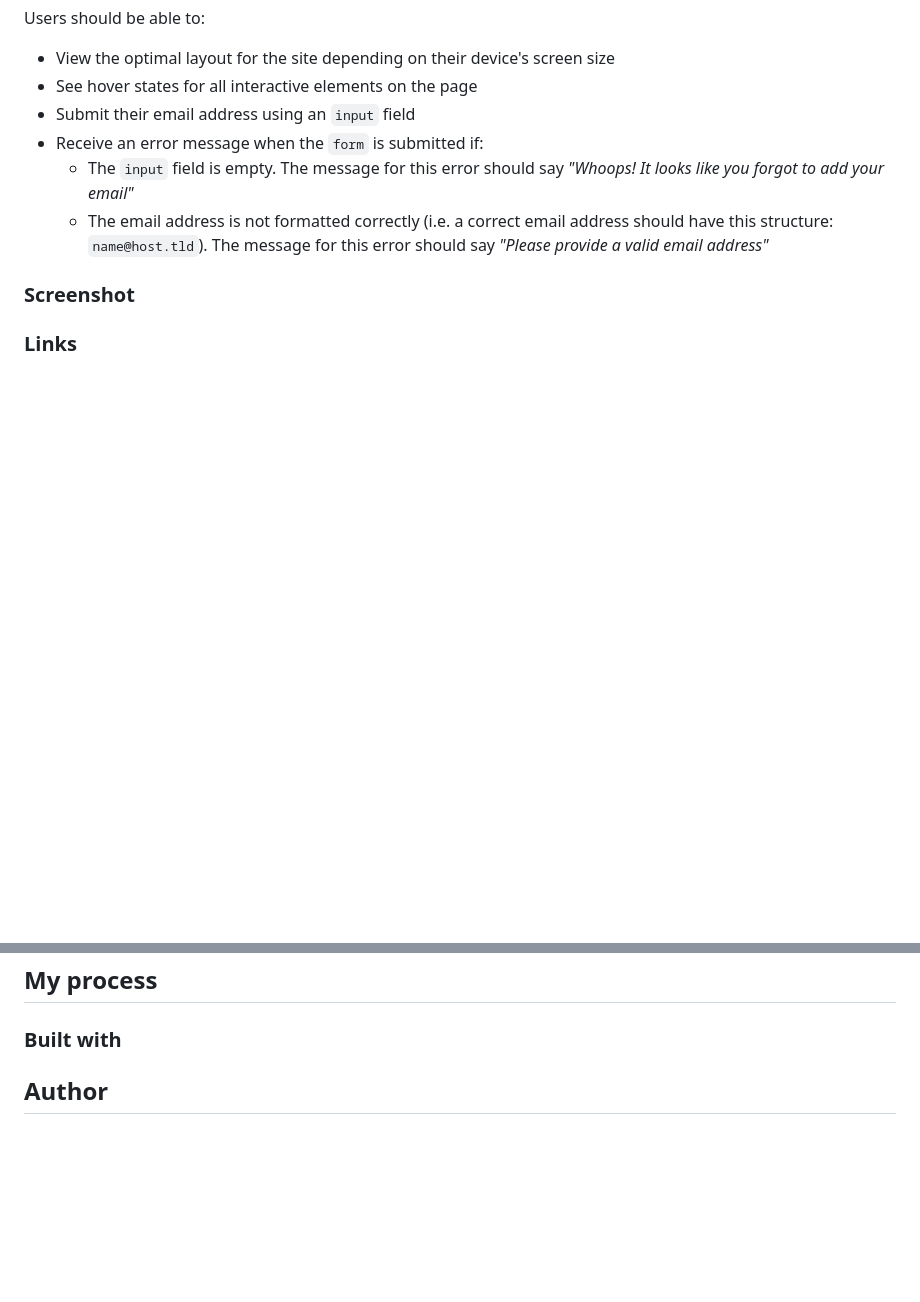
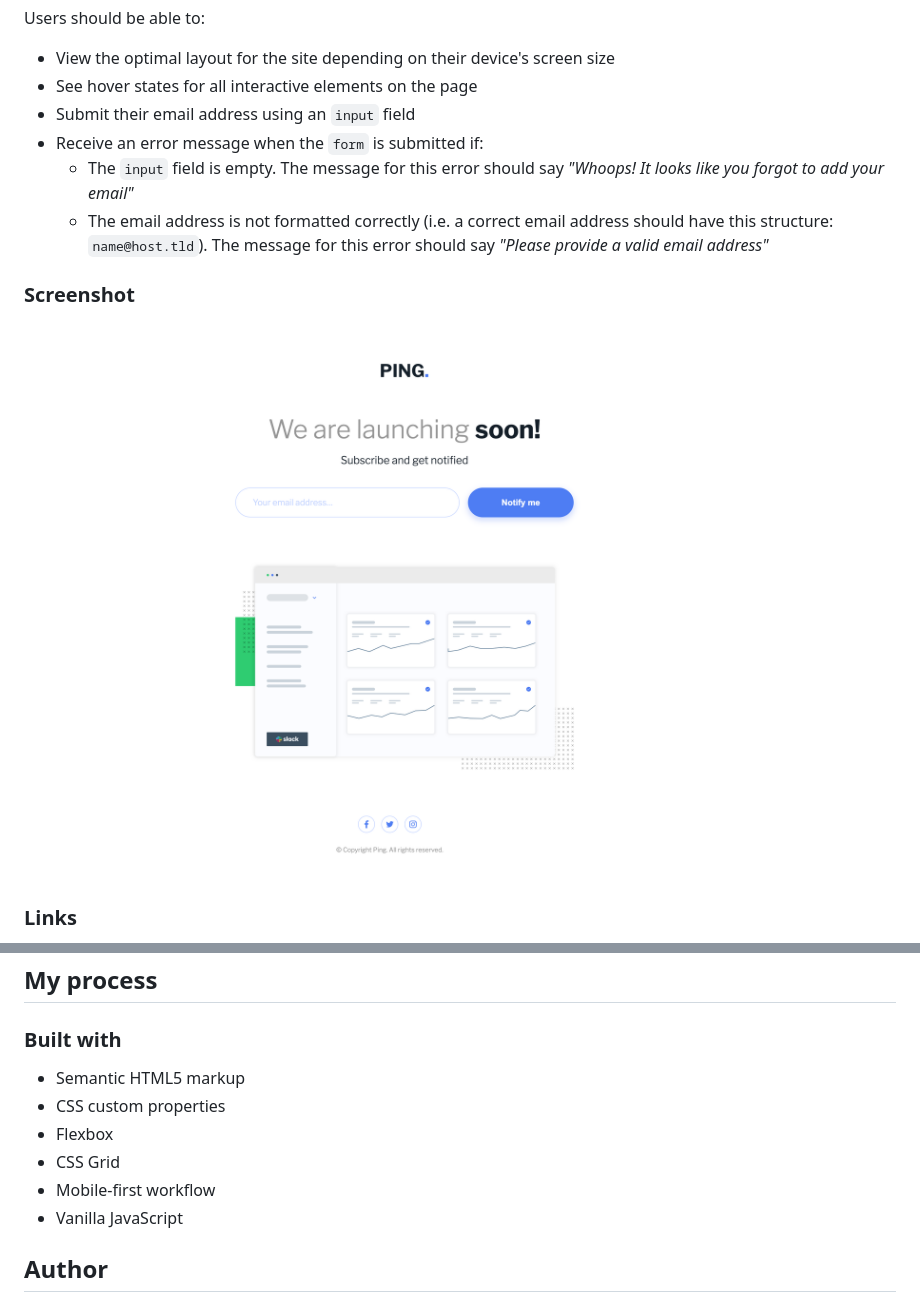
Before and after one commit to annaindistress/frontend-mentor-ping-single-column-coming-soon-page, a Markdown page: README.md, 2 parts joined by grey strips. GitHub-like rendering; pictures changed too: screenshot.png (added); blank space fills up the shorter version.

```diff
--- a/README.md
+++ b/README.md
@@ -27,4 +27,6 @@ Users should be able to:
 
 ### Screenshot
 
+![](./screenshot.png)
+
 ### Links
@@ -33,6 +38,13 @@ Users should be able to:
 
 ### Built with
 
+- Semantic HTML5 markup
+- CSS custom properties
+- Flexbox
+- CSS Grid
+- Mobile-first workflow
+- Vanilla JavaScript
+
 ## Author
 
 - Frontend Mentor - [@annaindistress](https://www.frontendmentor.io/profile/annaindistress)
```
Also changed, not shown: other parts of README.md (+3 -0 lines).
